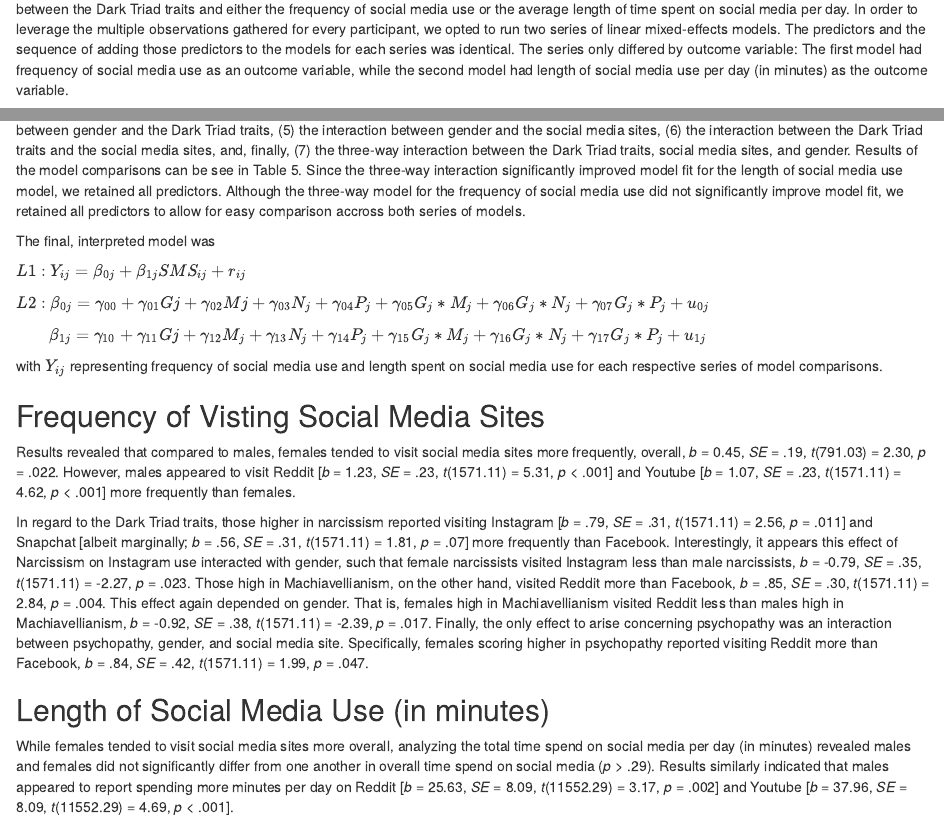
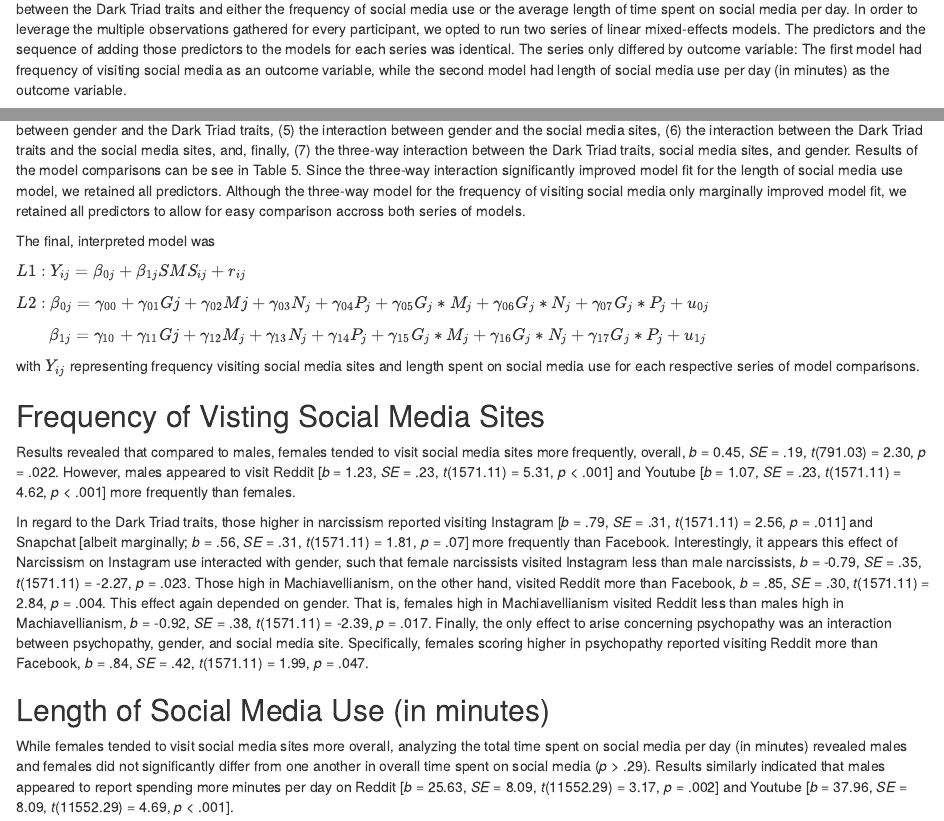
Before and after one commit to camkay/edld610_fpr_finalproject, an R Markdown document (finalproject_manuscript.Rmd): the page in a window 1100 px wide, from 2930 px down, and a second part further down, joined at a grey line. Rendered offline with R 4.5, knitr and Pandoc, with nearby package versions; some code elsewhere in the file could not run offline; column names are cleaned by a stand-in for the janitor package.

Commit message:
Fixed typos

````diff
--- a/finalproject_manuscript.Rmd
+++ b/finalproject_manuscript.Rmd
@@ -787,7 +787,7 @@ zo %>%
 rm(list = setdiff(ls(), c("data1", "table_count", "custom_functions", custom_functions)))
 ```
 
-Zero-order correlations among all variables are shown in Table `r (table_count <- table_count + 1)`. Collapsing across the social media sites, there appears to be no relationship between the Dark Triad traits and either the frequency of social media use or the average length of time spent on social media per day. In order to leverage the multiple observations gathered for every participant, we opted to run two series of linear mixed-effects models. The predictors and the sequence of adding those predictors to the models for each series was identical. The series only differed by outcome variable: The first model had frequency of social media use as an outcome variable, while the second model had length of social media use per day (in minutes) as the outcome variable.
+Zero-order correlations among all variables are shown in Table `r (table_count <- table_count + 1)`. Collapsing across the social media sites, there appears to be no relationship between the Dark Triad traits and either the frequency of social media use or the average length of time spent on social media per day. In order to leverage the multiple observations gathered for every participant, we opted to run two series of linear mixed-effects models. The predictors and the sequence of adding those predictors to the models for each series was identical. The series only differed by outcome variable: The first model had frequency of visiting social media as an outcome variable, while the second model had length of social media use per day (in minutes) as the outcome variable.
 
 ```{r data1_lmer_freq, include = FALSE}
 # filter data1 for NAs
@@ -1024,7 +1024,7 @@ model_len_final_sum <- summary(model_len_final)
 
 ```
 
-In terms of random effects, we allowed intercepts to vary accross subjects. It would have also been defensible to run the model as a two-level cross-classified model, nesting observations within both subjects and social media sites. However, we were interested in the effects of specific social media sites and thus included them as fixed effects in our model. In the present case, grouping by subject explained `r spround(freq_icc * 100)`% of the variation in frequency of social media use and `r spround(len_icc * 100)`% of the variation in the length of social media use before addition of any fixed effect predictors. We added fixed effects to our model in the following order: (1) gender, (2) the Dark Triad traits, (3) the specific social media site, (4) the interaction between gender and the Dark Triad traits, (5) the interaction between gender and the social media sites, (6) the interaction between the Dark Triad traits and the  social media sites, and, finally, (7) the three-way interaction between the Dark Triad traits, social media sites, and gender. Results of the model comparisons can be see in Table `r (table_count <- table_count + 1)`. Since the three-way interaction significantly improved model fit for the length of social media use model, we retained all predictors. Although the three-way model for the frequency of social media use did not significantly improve model fit, we retained all predictors to allow for easy comparison accross both series of models.
+In terms of random effects, we allowed intercepts to vary accross subjects. It would have also been defensible to run the model as a two-level cross-classified model, nesting observations within both subjects and social media sites. However, we were interested in the effects of specific social media sites and thus included them as fixed effects in our model. In the present case, grouping by subject explained `r spround(freq_icc * 100)`% of the variation in frequency of social media use and `r spround(len_icc * 100)`% of the variation in the length of social media use before addition of any fixed effect predictors. We added fixed effects to our model in the following order: (1) gender, (2) the Dark Triad traits, (3) the specific social media site, (4) the interaction between gender and the Dark Triad traits, (5) the interaction between gender and the social media sites, (6) the interaction between the Dark Triad traits and the  social media sites, and, finally, (7) the three-way interaction between the Dark Triad traits, social media sites, and gender. Results of the model comparisons can be see in Table `r (table_count <- table_count + 1)`. Since the three-way interaction significantly improved model fit for the length of social media use model, we retained all predictors. Although the three-way model for the frequency of visiting social media only marginally improved model fit, we retained all predictors to allow for easy comparison accross both series of models.
 
 The final, interpreted model was
 
@@ -1034,7 +1034,7 @@ $L2: \beta_{0j} = \gamma_{00} + \gamma_{01}G{j} + \gamma_{02}M{j} + \gamma_{03}N
 
 $\;\;\;\;\;\;\; \beta_{1j} = \gamma_{10} + \gamma_{11}G{j} + \gamma_{12}M_{j} + \gamma_{13}N_{j} + \gamma_{14}P_{j} + \gamma_{15}G_{j}*M_{j} + \gamma_{16}G_{j}*N_{j} + \gamma_{17}G_{j}*P_{j} + u_{1j}$
 
-with $Y_{ij}$ representing frequency of social media use and length spent on social media use for each respective series of model comparisons.
+with $Y_{ij}$ representing frequency visiting social media sites and length spent on social media use for each respective series of model comparisons.
 
 ```{r model_interpretation, eval = FALSE, include = FALSE}
 model_freq_final_sum
@@ -1052,7 +1052,7 @@ In regard to the Dark Triad traits, those higher in narcissism reported visiting
 
 ## Length of Social Media Use (in minutes)
 
-While females tended to visit social media sites more overall, analyzing the total time spend on social media per day (in minutes) revealed males and females did not significantly differ from one another in overall time spend on social media (*p* > .29). Results similarly indicated that males appeared to report spending more minutes per day on Reddit [*b* = 25.63, *SE* = 8.09, *t*(11552.29) = 3.17, *p* = .002] and Youtube [*b* = 37.96, *SE* = 8.09, *t*(11552.29) = 4.69, *p* < .001].
+While females tended to visit social media sites more overall, analyzing the total time spent on social media per day (in minutes) revealed males and females did not significantly differ from one another in overall time spent on social media (*p* > .29). Results similarly indicated that males appeared to report spending more minutes per day on Reddit [*b* = 25.63, *SE* = 8.09, *t*(11552.29) = 3.17, *p* = .002] and Youtube [*b* = 37.96, *SE* = 8.09, *t*(11552.29) = 4.69, *p* < .001].
 
 Examining the Dark Triad traits revealed that when compared to time spent on Facebook, those higher in narcissism reported spending less minutes per day on Reddit [*b* = -23.23, *SE* = 10.70, *t*(1551.95) = -2.17, *p* = .030] and--marginally--Youtube, *b* = -19.29, *SE* = 10.70, *t*(1551.95) = -1.80, *p* = .07. The influence of narcissism on time spent on Reddit each day depended on one's gender. Female narcissists spent more time on Reddit than male narcissists, *b* = 22.09, *SE* = 12.14, *t*(1552.04) = 1.82, *p* = .07. Though, this effect only approached conventional levels of signifcance, meaning the result should be interpreted with caution.
 
````
